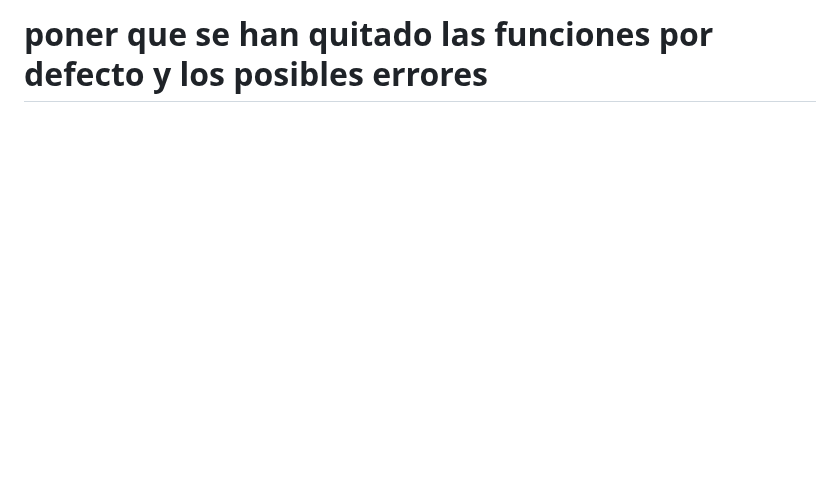
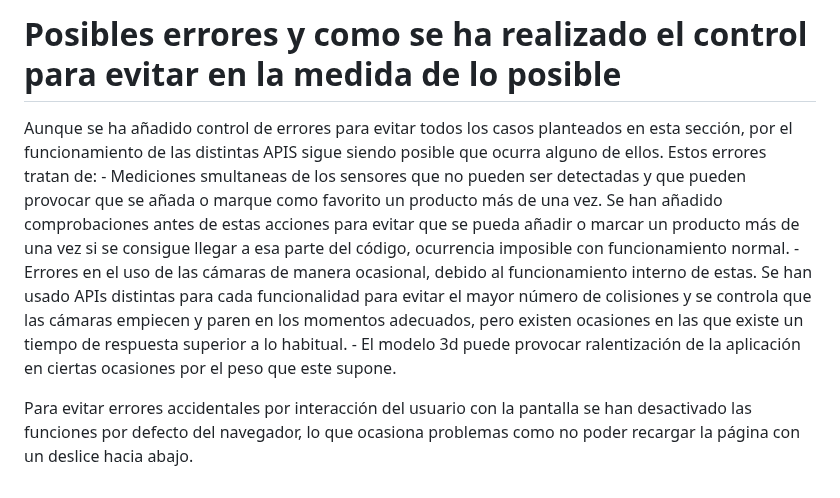
Before and after one commit to Marina963/Practica_Ubicuos, a Markdown page: README.md, the part around one of its changes. Rendered like a GitHub page; blank space fills up the shorter version.

```diff
--- a/README.md
+++ b/README.md
@@ -58,4 +57,10 @@
 
 
 
-# poner que se han quitado las funciones por defecto y los posibles errores
+# Posibles errores y como se ha realizado el control para evitar en la medida de lo posible
+Aunque se ha añadido control de errores para evitar todos los casos planteados en esta sección, por el funcionamiento de las distintas APIS sigue siendo posible que ocurra alguno de ellos. Estos errores tratan de:
+    - Mediciones smultaneas de los sensores que no pueden ser detectadas y que pueden provocar que se añada o marque como favorito un producto más de una vez. Se han añadido comprobaciones antes de estas acciones para evitar que se pueda añadir o marcar un producto más de una vez si se consigue llegar a esa parte del código, ocurrencia imposible con funcionamiento normal.
+    - Errores en el uso de las cámaras de manera ocasional, debido al funcionamiento interno de estas. Se han usado APIs distintas para cada funcionalidad para evitar el mayor número de colisiones y se controla que las cámaras empiecen y paren en los momentos adecuados, pero existen ocasiones en las que existe un tiempo de respuesta superior a lo habitual.
+    - El modelo 3d puede provocar ralentización de la aplicación en ciertas ocasiones por el peso que este supone.
+
+Para evitar errores accidentales por interacción del usuario con la pantalla se han desactivado las funciones por defecto del navegador, lo que ocasiona problemas como no poder recargar la página con un deslice hacia abajo.
```
Also changed, not shown: other parts of README.md (+32 -33 lines).
